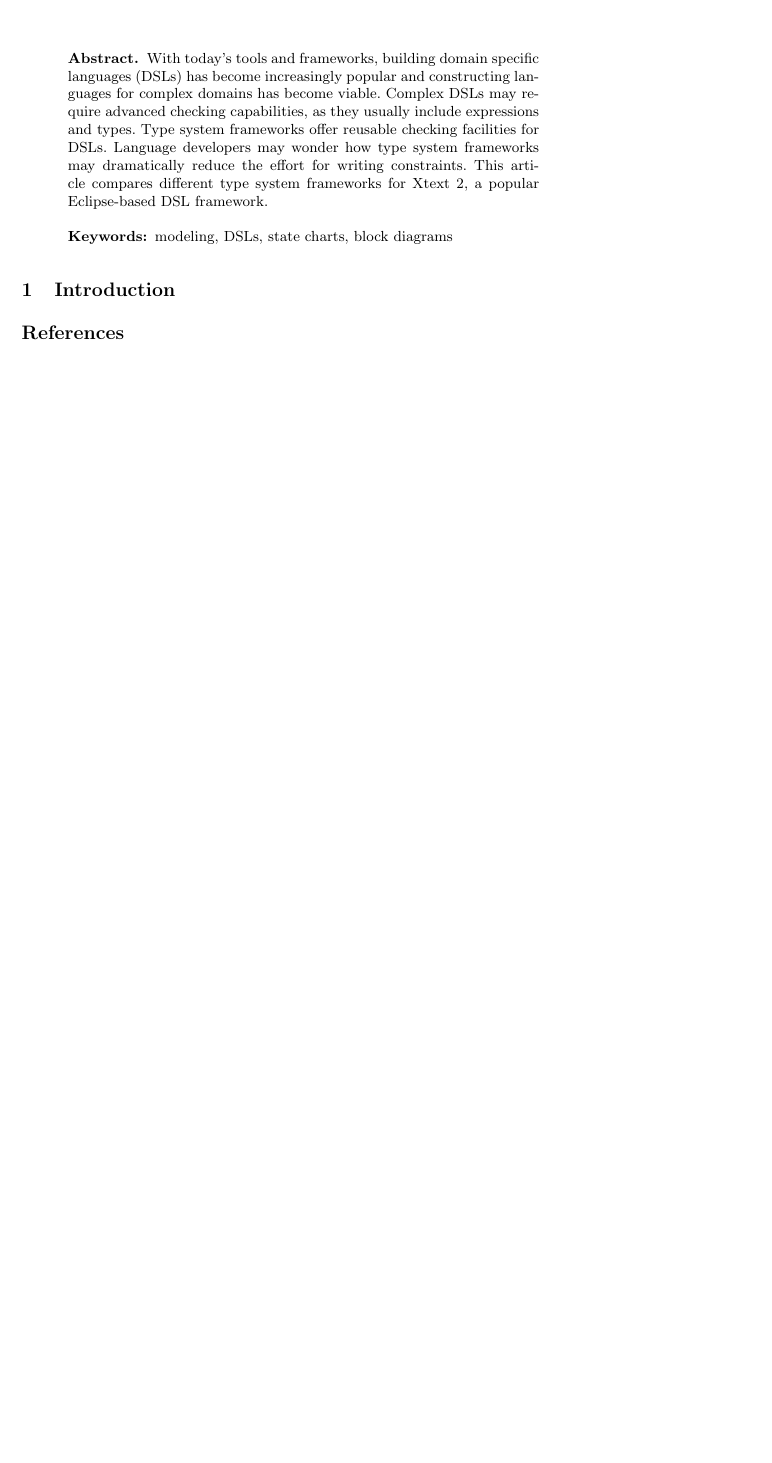
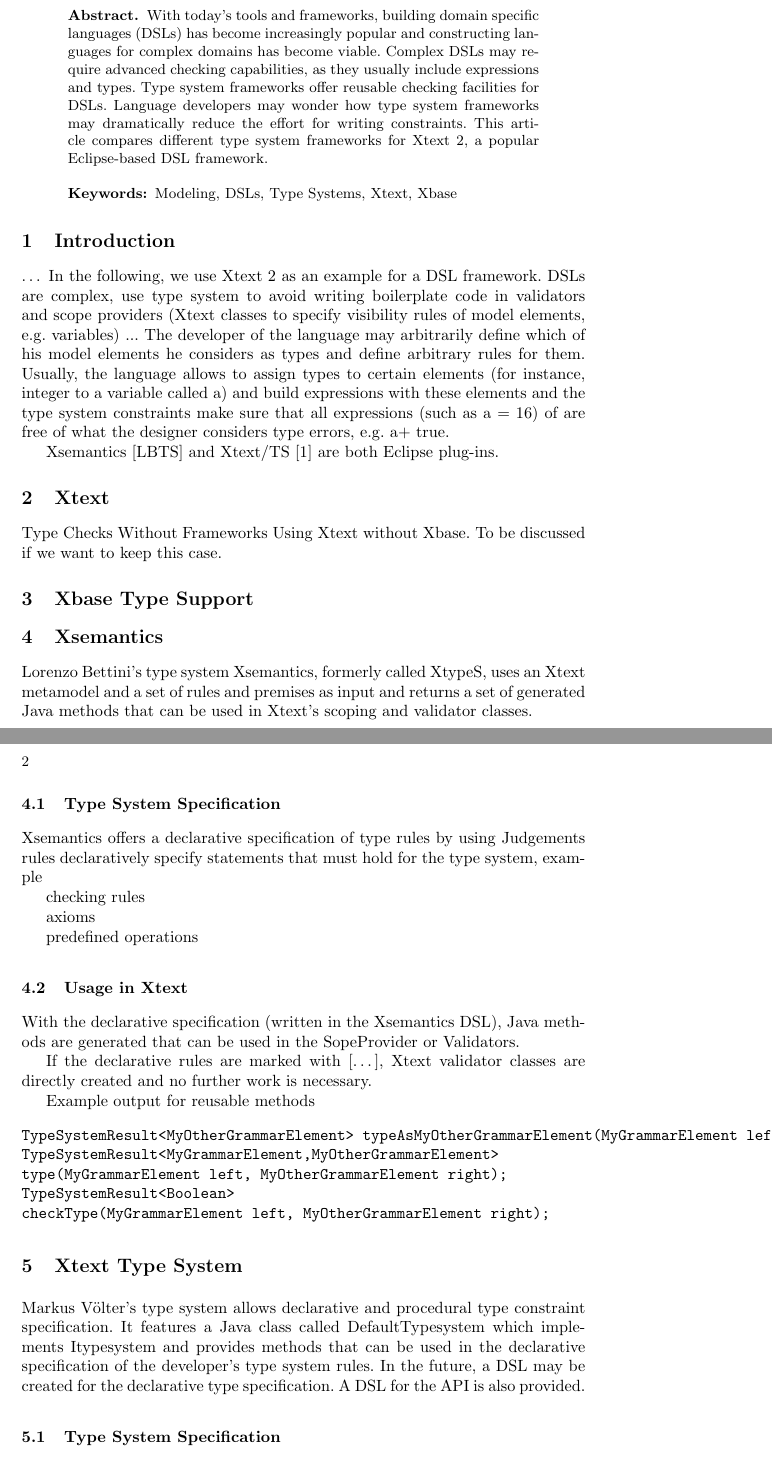
Before and after one commit to markusvoelter/typesystemcomparison, a LaTeX paper (tsarticle/doc.tex, which reads tsarticle/1-intro.ltx, tsarticle/body.ltx): part of the page before the commit and two parts of pages 1 and 2 of 3 after it, the two joined at a grey line, cut so that both start at the same text, the shorter picture padded with empty space. Compiled offline with pdfLaTeX.

Commit message:
added content to article

```diff
--- a/tsarticle/1-intro.ltx
+++ b/tsarticle/1-intro.ltx
@@ -1 +1,9 @@
 \section{Introduction}
+
+…
+In the following, we use Xtext 2 as an example for a DSL framework.
+DSLs are complex, use type system to avoid writing boilerplate code in validators and scope providers (Xtext classes to specify visibility rules of model elements, e.g. variables)
+...
+The developer of the language may arbitrarily define which of his model elements he considers as types and define arbitrary rules for them. Usually, the language allows to assign types to certain elements (for instance, integer to a variable called a) and build expressions with these elements and the type system constraints make sure that all expressions (such as a = 16) of are free of what the designer considers type errors, e.g. a+ true.
+
+Xsemantics [LBTS] and Xtext/TS  \cite{mvts} are both Eclipse plug-ins.
--- a/tsarticle/body.ltx
+++ b/tsarticle/body.ltx
@@ -1 +1,44 @@
 \input{1-intro.ltx}
+
+
+\section{Xtext}
+
+Type Checks Without Frameworks
+Using Xtext without Xbase.
+To be discussed if we want to keep this case.
+\section{Xbase Type Support}
+
+\section{Xsemantics}
+
+Lorenzo Bettini's type system Xsemantics, formerly called XtypeS, uses an Xtext metamodel and a set of rules and premises as input and returns a set of generated Java methods that can be used in Xtext's scoping and validator classes.
+\subsection{Type System Specification}
+Xsemantics offers a declarative specification of type rules by using
+Judgements
+rules declaratively specify statements that must hold for the type system, example
+
+checking rules
+
+axioms
+
+predefined operations
+
+\subsection{Usage in Xtext}
+
+With the declarative specification (written in the Xsemantics DSL), Java methods are generated that can be used in the SopeProvider or Validators.
+
+If the declarative rules are marked with […], Xtext validator classes are directly created and no further work is necessary.
+
+Example output for reusable methods
+\begin{verbatim}
+TypeSystemResult<MyOtherGrammarElement> typeAsMyOtherGrammarElement(MyGrammarElement left);
+TypeSystemResult<MyGrammarElement,MyOtherGrammarElement>
+type(MyGrammarElement left, MyOtherGrammarElement right);
+TypeSystemResult<Boolean>
+checkType(MyGrammarElement left, MyOtherGrammarElement right);
+\end{verbatim}
+
+\section{Xtext Type System}
+
+Markus Völter's type system allows declarative and procedural type constraint specification. It features a Java class called DefaultTypesystem which implements Itypesystem and provides methods that can be used in the declarative specification of the developer's type system rules. In the future, a DSL may be created for the declarative type specification. A DSL for the API is also provided.
+
+\subsection{Type System Specification}
--- a/tsarticle/doc.tex
+++ b/tsarticle/doc.tex
@@ -13,19 +13,17 @@
 \pagestyle{headings}  % switches on printing of running heads
 
 
-\title{Yakindu: Multi-Paradigm Modeling for Embedded Software}
+\title{Type System Frameworks in Xtext 2}
 
 %
-\titlerunning{Yakindu}  % abbreviated title (for running head)
+\titlerunning{Xtext Type Systems}  % abbreviated title (for running head)
 %                                     also used for the TOC unless
 %                                     \toctitle is used
 %
-\author{Axel Terfloth\inst{1} \and Andreas Unger\inst{1} \and Alexander
-Nyssen\inst{1} \and Markus Voelter\inst{2}}
+\author{Markus V\"olter\inst{1} \and Lorenzo Bettini\inst{2} \and Dieter Stoll\inst{3}}
 %
 \authorrunning{Terfloth et al.} % abbreviated author list (for running head)
 %
 %%%% list of authors for the TOC (use if author list has to be modified)
-\institute{itemis AG
+\institute{independent/itemis
 \and
-independent/itemis}
@@ -34,9 +35,8 @@
 
 \begin{abstract}
 \input{abstract.ltx}
-\keywords{modeling, DSLs, state charts, block diagrams}
+\keywords{Modeling, DSLs, Type Systems, Xtext, Xbase}
 \end{abstract}
-
 
 \input{body.ltx}
 
```
Also changed, not shown: tsarticle/lit.bib (added, +12 -0 lines), tsarticle/body.ltx (22 more changed lines), tsarticle/doc.tex (5 more changed lines), 4 other files.
